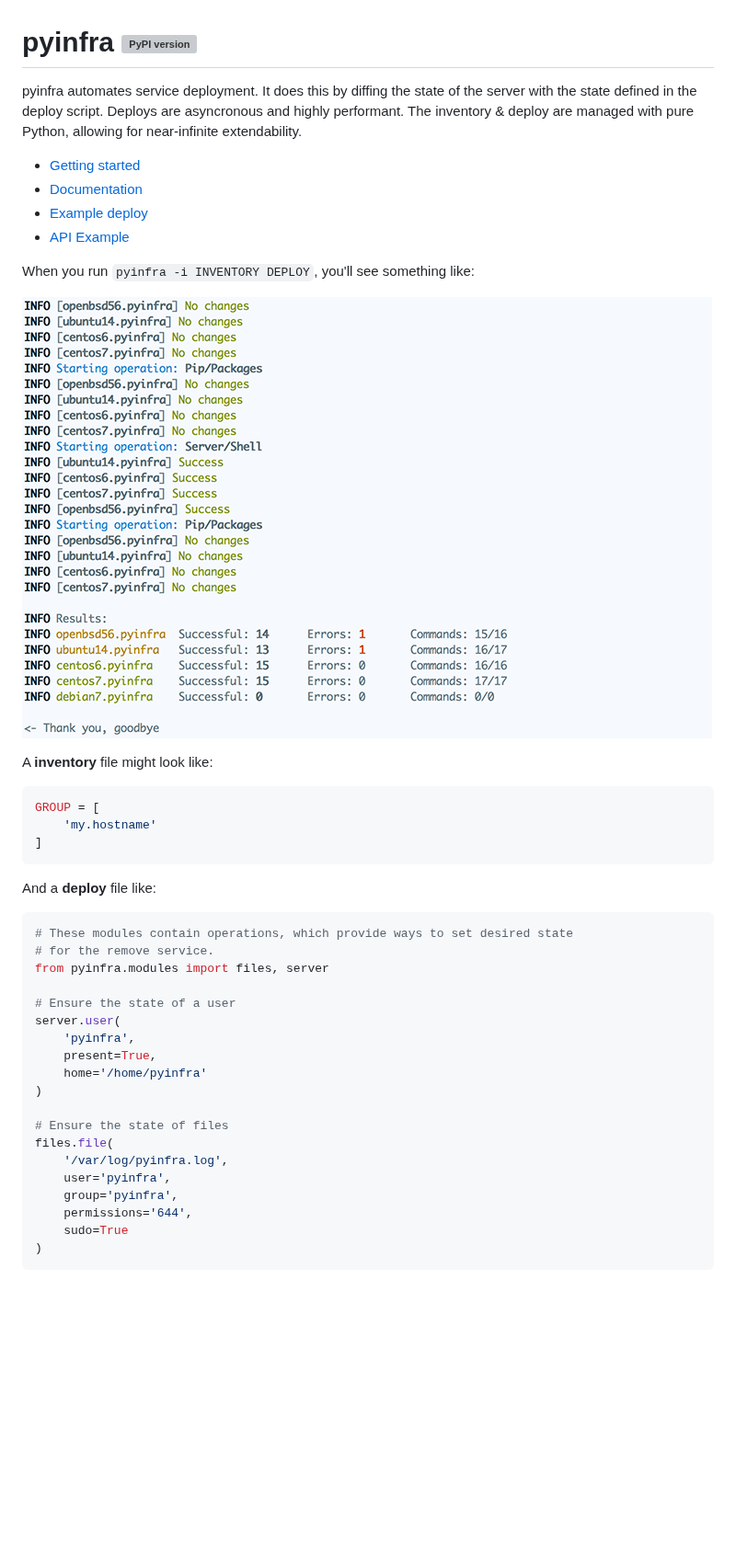
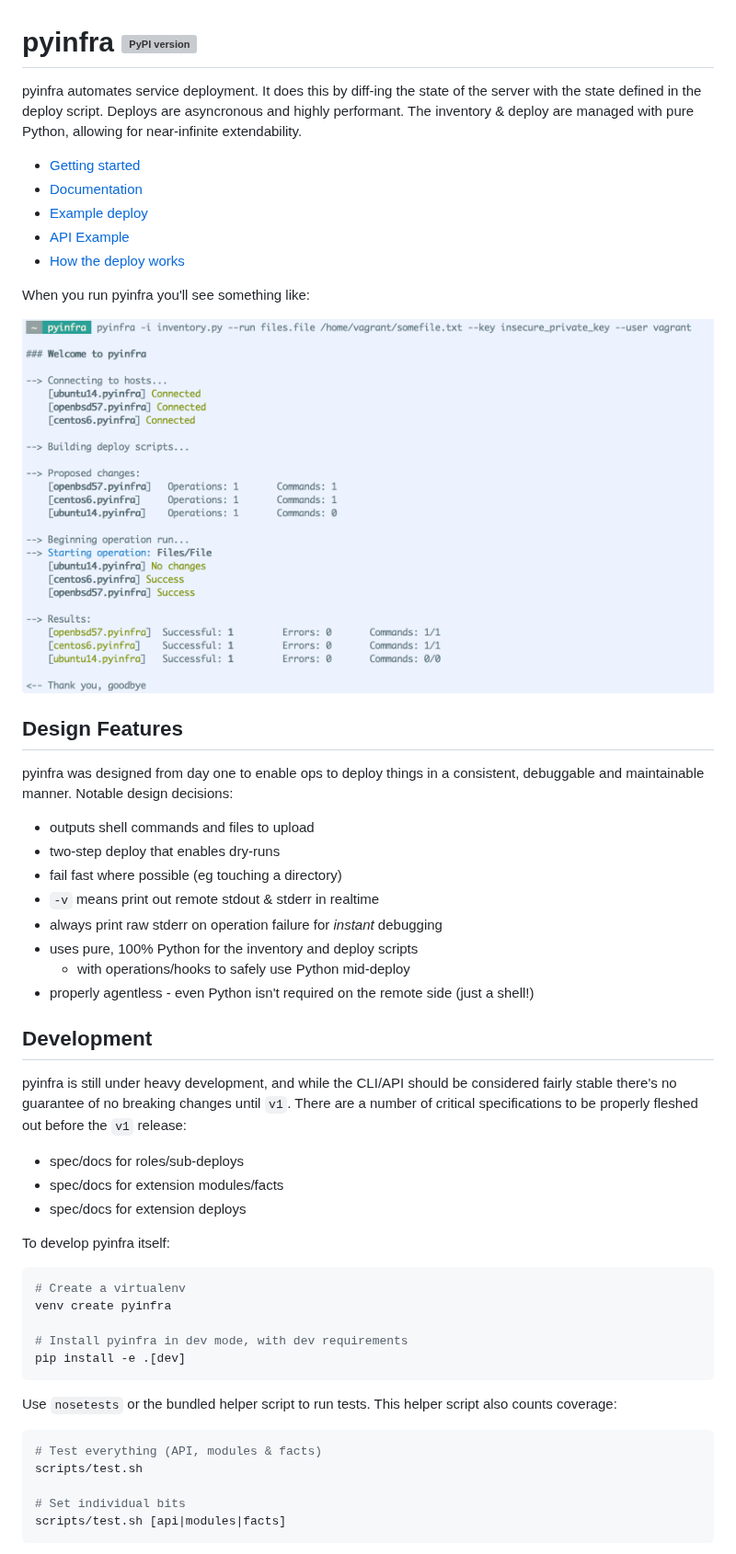
Before and after one commit to pyinfra-dev/pyinfra, a Markdown page: README.md, the part around one of its changes. Shown at 92% size. Drawn GitHub-style; pictures changed too: docs/example_deploy.png; blank space fills up the shorter version; grey boxes are pictures that could not be loaded.

````diff
--- a/README.md
+++ b/README.md
@@ -1,44 +1,60 @@
 # pyinfra [![PyPI version](https://badge.fury.io/py/pyinfra.svg)](https://pypi.python.org/pypi/pyinfra)
 
-pyinfra automates service deployment. It does this by diffing the state of the server with the state defined in the deploy script. Deploys are asyncronous and highly performant. The inventory & deploy are managed with pure Python, allowing for near-infinite extendability.
+pyinfra automates service deployment. It does this by diff-ing the state of the server with the state defined in the deploy script. Deploys are asyncronous and highly performant. The inventory & deploy are managed with pure Python, allowing for near-infinite extendability.
 
 + [Getting started](https://pyinfra.readthedocs.org/getting_started.html)
 + [Documentation](https://pyinfra.readthedocs.org)
 + [Example deploy](example)
 + [API Example](https://pyinfra.readthedocs.org/api_example.html)
++ [How the deploy works](https://pyinfra.readthedocs.org/deploy_process.html)
 
-When you run `pyinfra -i INVENTORY DEPLOY`, you'll see something like:
+When you run pyinfra you'll see something like:
 
 ![](./docs/example_deploy.png)
 
-A **inventory** file might look like:
 
-```py
-GROUP = [
-    'my.hostname'
-]
+## Design Features
+
+pyinfra was designed from day one to enable ops to deploy things in a consistent, debuggable
+and maintainable manner. Notable design decisions:
+
++ outputs shell commands and files to upload
++ two-step deploy that enables dry-runs
++ fail fast where possible (eg touching a directory)
++ `-v` means print out remote stdout & stderr in realtime
++ always print raw stderr on operation failure for _instant_ debugging
++ uses pure, 100% Python for the inventory and deploy scripts
+    * with operations/hooks to safely use Python mid-deploy
++ properly agentless - even Python isn't required on the remote side (just a shell!)
+
+
+## Development
+
+pyinfra is still under heavy development, and while the CLI/API should be considered fairly
+stable there's no guarantee of no breaking changes until `v1`. There are a number of critical
+specifications to be properly fleshed out before the `v1` release:
+
++ spec/docs for roles/sub-deploys
++ spec/docs for extension modules/facts
++ spec/docs for extension deploys
+
+To develop pyinfra itself:
+
+```sh
+# Create a virtualenv
+venv create pyinfra
+
+# Install pyinfra in dev mode, with dev requirements
+pip install -e .[dev]
 ```
 
-And a **deploy** file like:
+Use `nosetests` or the bundled helper script to run tests. This helper script also counts
+coverage:
 
-```py
-# These modules contain operations, which provide ways to set desired state
-# for the remove service.
-from pyinfra.modules import files, server
+```sh
+# Test everything (API, modules & facts)
+scripts/test.sh
 
-# Ensure the state of a user
-server.user(
-    'pyinfra',
-    present=True,
-    home='/home/pyinfra'
-)
-
-# Ensure the state of files
-files.file(
-    '/var/log/pyinfra.log',
-    user='pyinfra',
-    group='pyinfra',
-    permissions='644',
-    sudo=True
-)
+# Set individual bits
+scripts/test.sh [api|modules|facts]
 ```
````
Also changed, not shown: other parts of README.md (+0 -55 lines).
